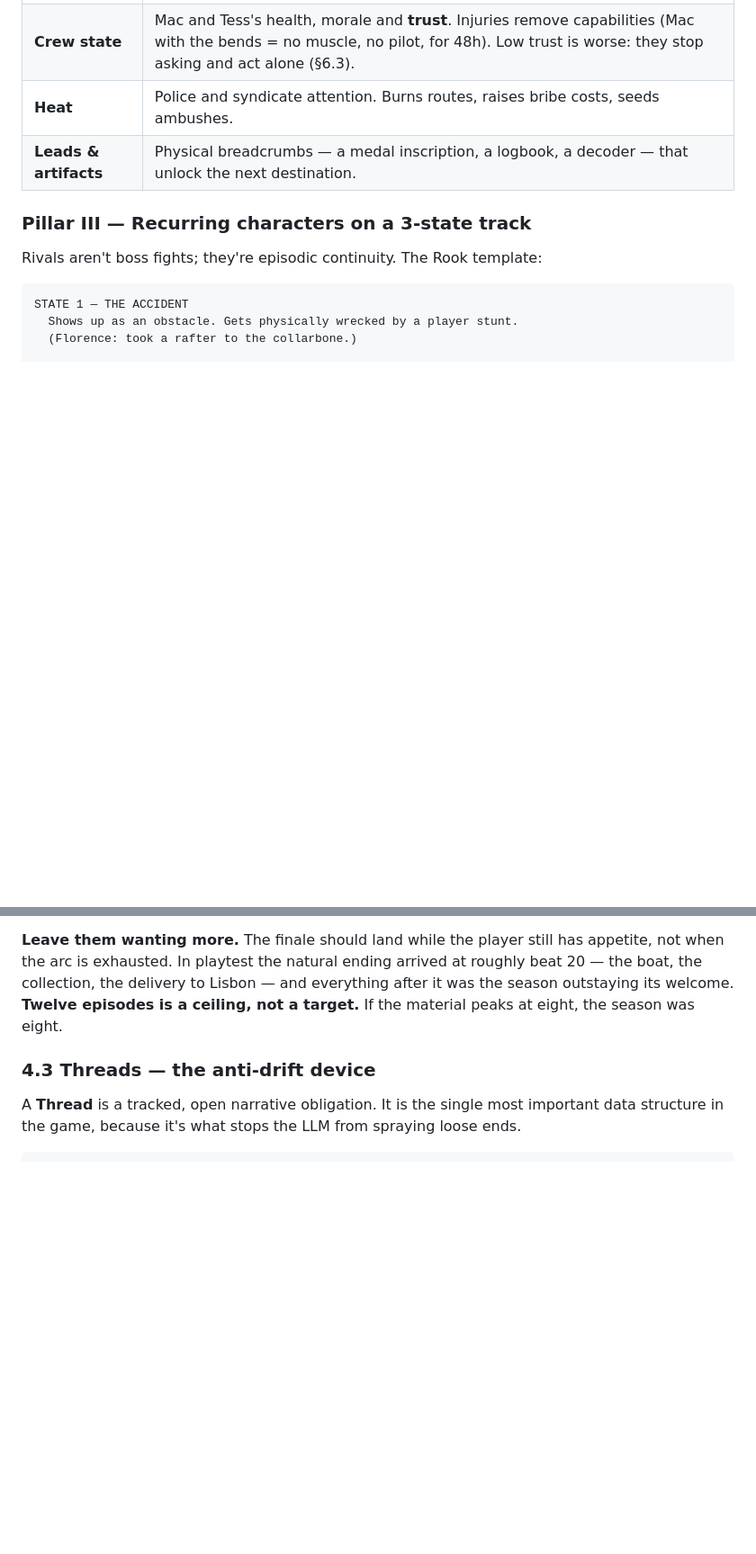
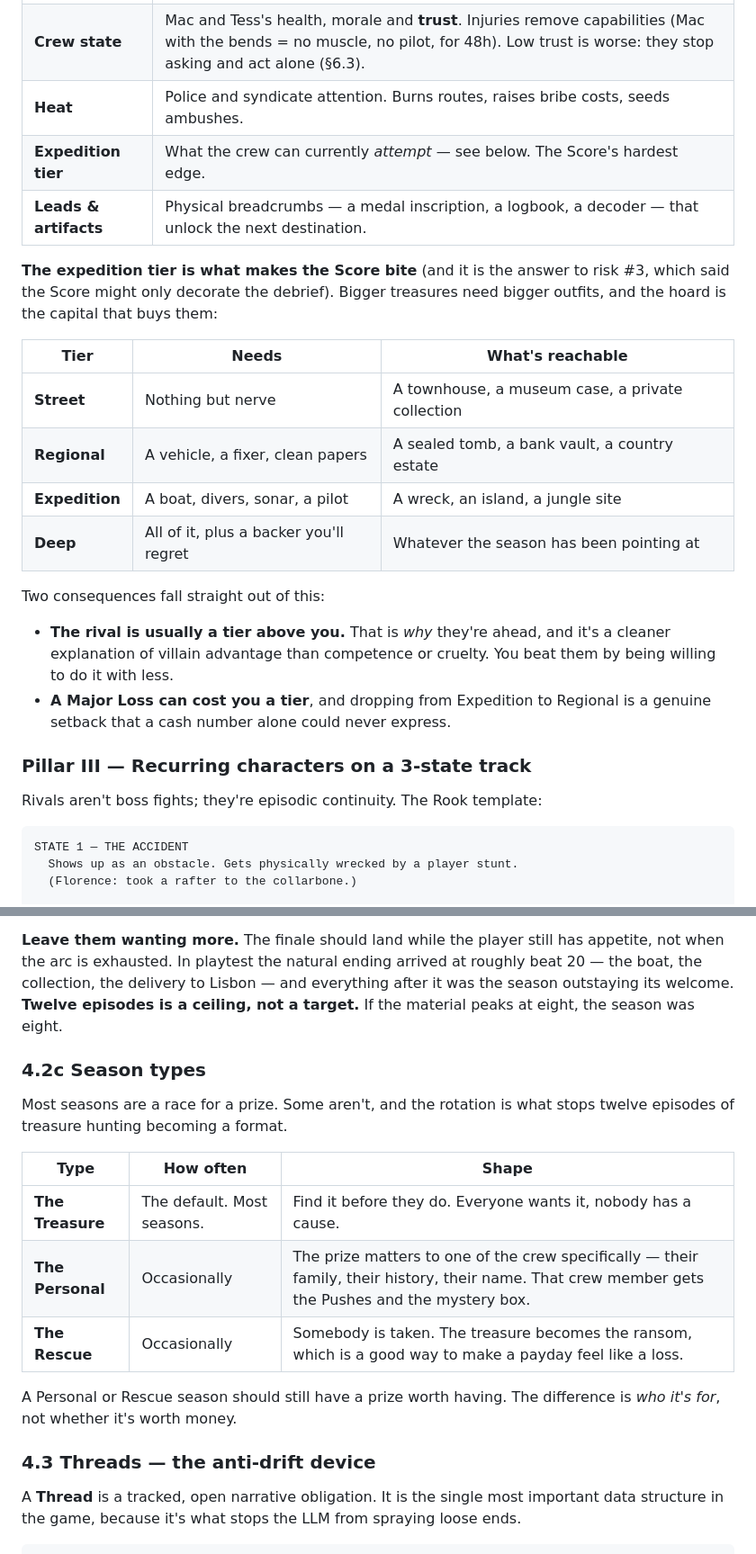
Before and after one commit to nklsrh/pewpew3, a Markdown page: docs/world-of-thieves-dossier.md, 2 parts joined by grey strips. Shown at 90% size. Drawn GitHub-style; blank space fills up the shorter version.

```diff
--- a/docs/world-of-thieves-dossier.md
+++ b/docs/world-of-thieves-dossier.md
@@ -74,7 +105,27 @@ Every job settles into four persistent meters:
 | **Bankroll** | Cash. Buys gear, bribes, medics, safehouses. Running dry forces low-rent, dangerous side hustles. |
 | **Crew state** | Mac and Tess's health, morale and **trust**. Injuries remove capabilities (Mac with the bends = no muscle, no pilot, for 48h). Low trust is worse: they stop asking and act alone (§6.3). |
 | **Heat** | Police and syndicate attention. Burns routes, raises bribe costs, seeds ambushes. |
+| **Expedition tier** | What the crew can currently *attempt* — see below. The Score's hardest edge. |
 | **Leads & artifacts** | Physical breadcrumbs — a medal inscription, a logbook, a decoder — that unlock the next destination. |
+
+**The expedition tier is what makes the Score bite** (and it is the answer to risk #3, which
+said the Score might only decorate the debrief). Bigger treasures need bigger outfits, and
+the hoard is the capital that buys them:
+
+| Tier | Needs | What's reachable |
+|---|---|---|
+| **Street** | Nothing but nerve | A townhouse, a museum case, a private collection |
+| **Regional** | A vehicle, a fixer, clean papers | A sealed tomb, a bank vault, a country estate |
+| **Expedition** | A boat, divers, sonar, a pilot | A wreck, an island, a jungle site |
+| **Deep** | All of it, plus a backer you'll regret | Whatever the season has been pointing at |
+
+Two consequences fall straight out of this:
+
+- **The rival is usually a tier above you.** That is *why* they're ahead, and it's a cleaner
+  explanation of villain advantage than competence or cruelty. You beat them by being willing
+  to do it with less.
+- **A Major Loss can cost you a tier**, and dropping from Expedition to Regional is a
+  genuine setback that a cash number alone could never express.
 
 ### Pillar III — Recurring characters on a 3-state track
 Rivals aren't boss fights; they're episodic continuity. The Rook template:
@@ -402,6 +453,20 @@ when the arc is exhausted. In playtest the natural ending arrived at roughly bea
 boat, the collection, the delivery to Lisbon — and everything after it was the season
 outstaying its welcome. **Twelve episodes is a ceiling, not a target.** If the material peaks
 at eight, the season was eight.
+
+### 4.2c Season types
+
+Most seasons are a race for a prize. Some aren't, and the rotation is what stops twelve
+episodes of treasure hunting becoming a format.
+
+| Type | How often | Shape |
+|---|---|---|
+| **The Treasure** | The default. Most seasons. | Find it before they do. Everyone wants it, nobody has a cause. |
+| **The Personal** | Occasionally | The prize matters to one of the crew specifically — their family, their history, their name. That crew member gets the Pushes and the mystery box. |
+| **The Rescue** | Occasionally | Somebody is taken. The treasure becomes the ransom, which is a good way to make a payday feel like a loss. |
+
+A Personal or Rescue season should still have a prize worth having. The difference is *who
+it's for*, not whether it's worth money.
 
 ### 4.3 Threads — the anti-drift device
 
```
Also changed, not shown: other parts of docs/world-of-thieves-dossier.md (+32 -1 lines).
